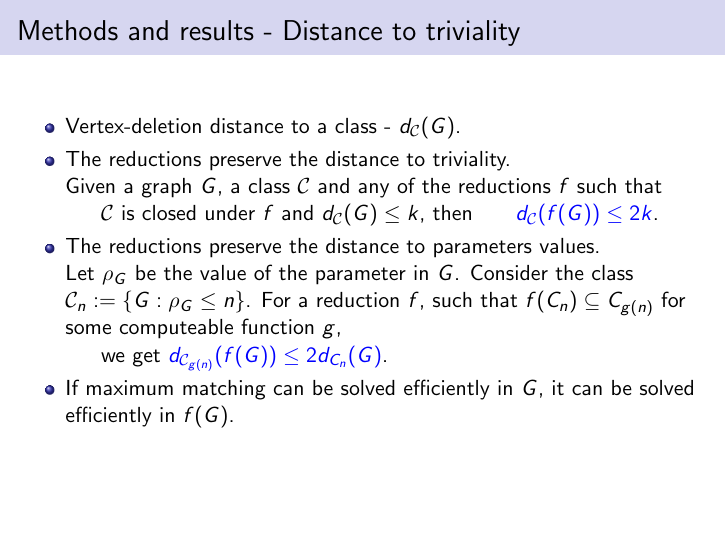
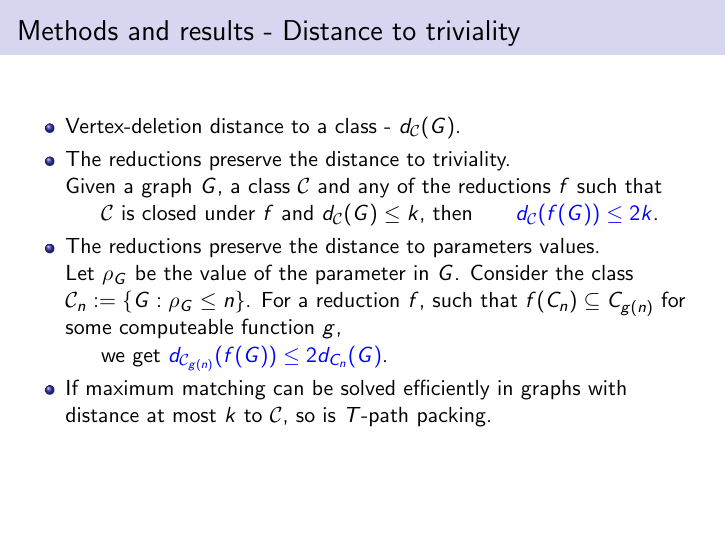
Before and after one commit to narekb95/thesis-defense, LaTeX slides (bojikian-defense.tex): page 29 of 49. Compiled offline with pdfLaTeX.

Commit message:
updatewq

```diff
--- a/bojikian-defense.tex
+++ b/bojikian-defense.tex
@@ -262,7 +262,7 @@
 	\uncover<4->{\item The reductions preserve the distance to parameters values.\\}
 		\uncover<5->{Let $\rho_G$ be the value of the parameter in $G$. Consider the class $\mathcal{C}_n := \{G : \rho_G \leq n\}$. For a reduction $f$, such that $f(C_n) \subseteq C_{g(n)}$ for some computeable function $g$,\\
 	\hspace{.5cm} we get \textcolor{blue}{$d_{\mathcal{C}_{g(n)}}(f(G)) \leq 2d_{C_n}(G)$}.}
-	\uncover<6->{\item If maximum matching can be solved efficiently in $G$, it can be solved efficiently in $f(G)$.}
+	\uncover<6->{\item If maximum matching can be solved efficiently in graphs with distance at most $k$ to $\mathcal{C}$, so is $T$-path packing.}
 	\end{itemize}
 \end{frame}
 
```
